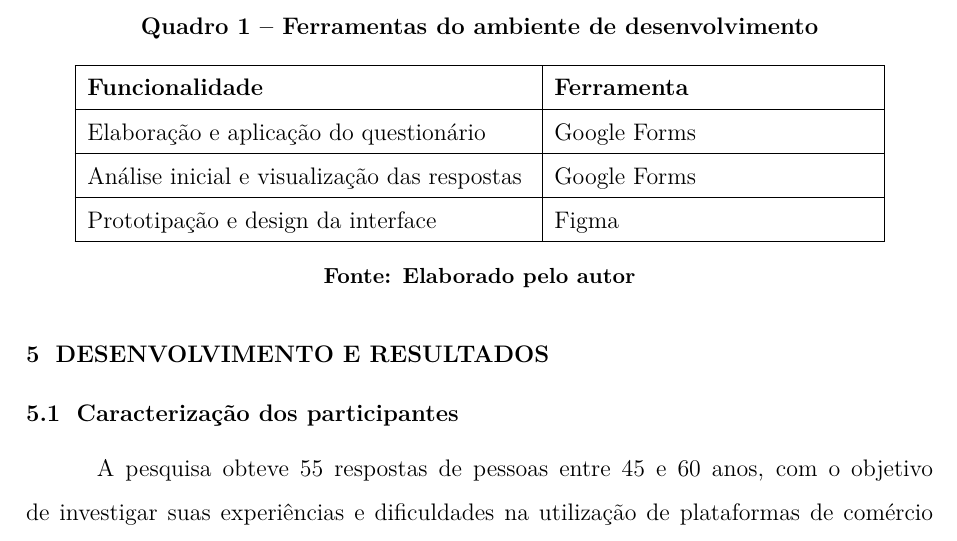
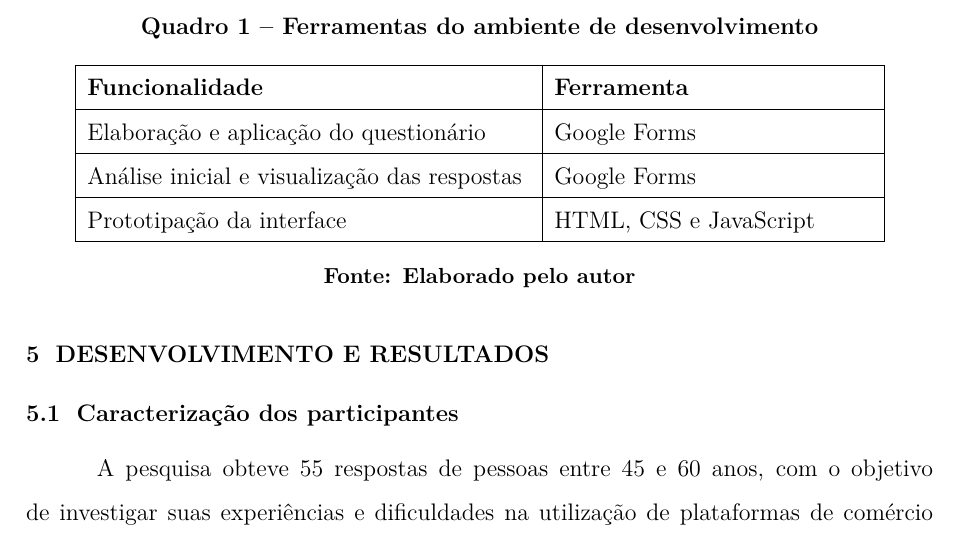
Before and after one commit to Tiago1227/facil-ux, a LaTeX document (artigo/main.tex): part of page 9 of 14, cut so that both start at the same text. Compiled offline with pdfLaTeX.

Commit message:
Corrige a ferramenta de prototipação no Quadro 1.
A interface foi feita em HTML, CSS e JavaScript, e não no Figma.

```diff
--- a/artigo/main.tex
+++ b/artigo/main.tex
@@ -209,7 +209,7 @@ Elaboração e aplicação do questionário & Google Forms \\
 \hline
 Análise inicial e visualização das respostas & Google Forms \\
 \hline
-Prototipação e design da interface & Figma \\
+Prototipação da interface & HTML, CSS e JavaScript \\
 \hline
 \end{tabular}
 \end{center}
```
